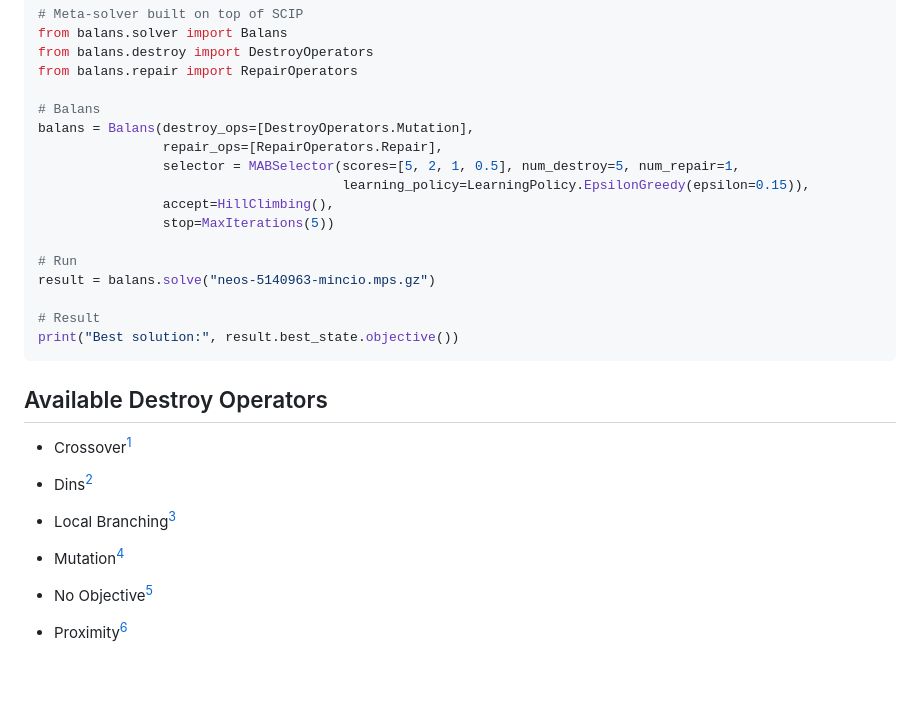
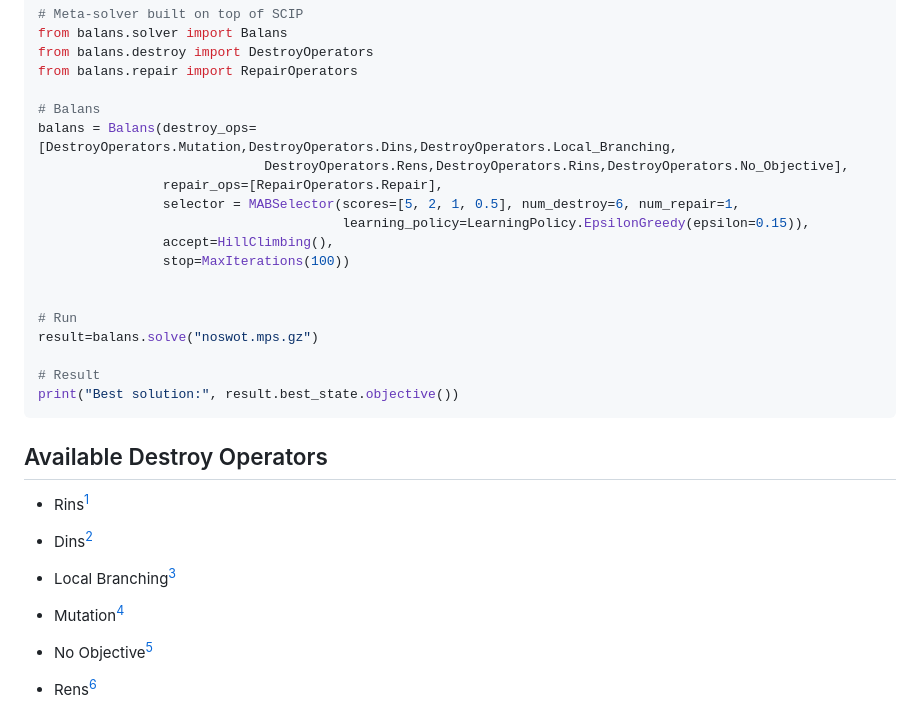
Before and after one commit to skadio/balans, a Markdown page: README.md, the part around one of its changes. Rendered like a GitHub page; blank space fills up the shorter version.

````diff
--- a/README.md
+++ b/README.md
@@ -25,22 +25,24 @@ from balans.destroy import DestroyOperators
 from balans.repair import RepairOperators
 
 # Balans
-balans = Balans(destroy_ops=[DestroyOperators.Mutation],
+balans = Balans(destroy_ops=[DestroyOperators.Mutation,DestroyOperators.Dins,DestroyOperators.Local_Branching,
+                             DestroyOperators.Rens,DestroyOperators.Rins,DestroyOperators.No_Objective],
                 repair_ops=[RepairOperators.Repair],
-                selector = MABSelector(scores=[5, 2, 1, 0.5], num_destroy=5, num_repair=1,
+                selector = MABSelector(scores=[5, 2, 1, 0.5], num_destroy=6, num_repair=1,
                                        learning_policy=LearningPolicy.EpsilonGreedy(epsilon=0.15)),
                 accept=HillClimbing(),
-                stop=MaxIterations(5))
+                stop=MaxIterations(100))
+
 
 # Run
-result = balans.solve("neos-5140963-mincio.mps.gz")
+result=balans.solve("noswot.mps.gz")
 
 # Result
 print("Best solution:", result.best_state.objective())
 ```
 
 ## Available Destroy Operators
-* Crossover[^1]
+* Rins[^1]
 [^1]: xxx
 * Dins[^2]
 [^2]: xxx
@@ -50,5 +52,5 @@ print("Best solution:", result.best_state.objective())
 [^4]: xxx
 * No Objective[^5]
 [^5]: xxx
-* Proximity[^6]
+* Rens[^6]
 [^6]: xxx
````
Also changed, not shown: other parts of README.md (+12 -5 lines).
